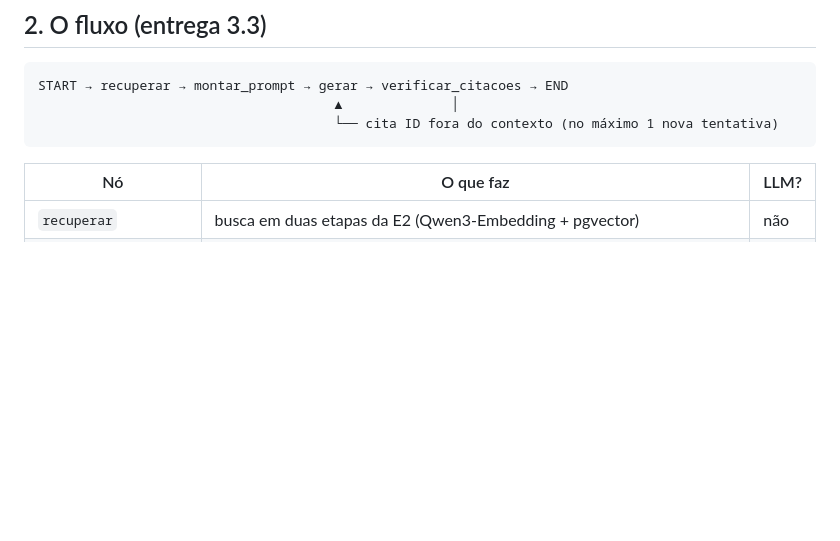
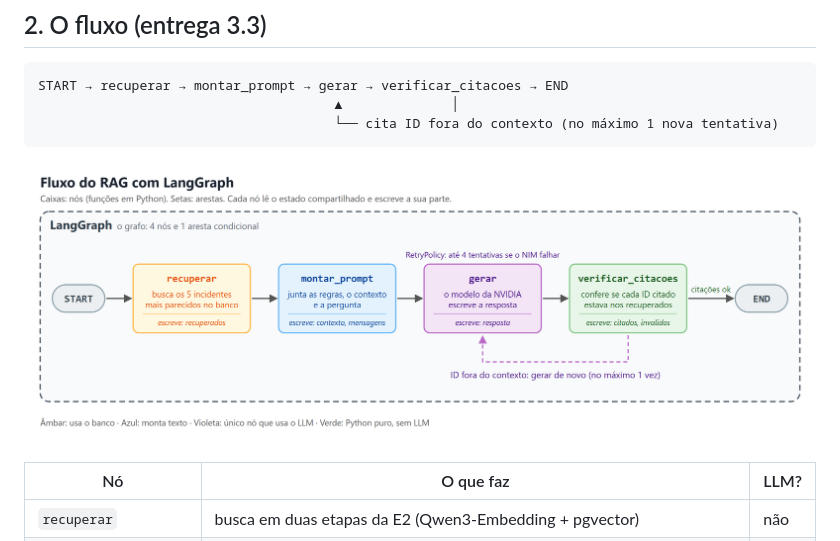
Before and after one commit to bulk-consulting/multiagent-incidents-postmortem, a Markdown page: docs/E3_Pipeline_RAG_Projeto4.md, the part around the change. GitHub-like rendering; pictures changed too: docs/fluxo_rag_langgraph.png (added); blank space fills up the shorter version.

````diff
--- a/docs/E3_Pipeline_RAG_Projeto4.md
+++ b/docs/E3_Pipeline_RAG_Projeto4.md
@@ -26,6 +26,8 @@ START → recuperar → montar_prompt → gerar → verificar_citacoes → END
                                       ▲              │
                                       └── cita ID fora do contexto (no máximo 1 nova tentativa)
 ```
+
+![Fluxo do RAG com LangGraph](fluxo_rag_langgraph.png)
 
 | Nó | O que faz | LLM? |
 |---|---|---|
````
Also changed, not shown: 1 other file.
